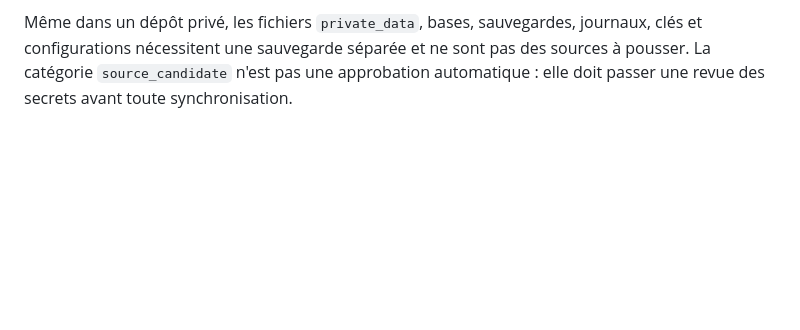
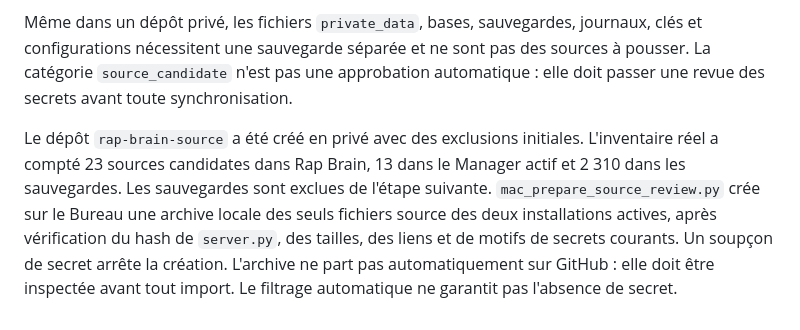
Before and after one commit to albanherisson/rap-brain-updates, a Markdown page: remote-development/README.md, the part around the change. Rendered like a GitHub page; blank space fills up the shorter version.

Commit message:
P0: prepare code-only local review package README.md

```diff
--- a/remote-development/README.md
+++ b/remote-development/README.md
@@ -76,3 +76,5 @@ L'opération vérifie les deux anciennes empreintes et le plist du pilote, arrê
 Le pilote `pilot-004` a confirmé qu'Ollama est visible sous launchd. Avant de synchroniser le code complet, exécuter `mac_source_inventory.py` sur le Mac. Il inspecte uniquement les trois racines connues (application Rap Brain, Manager installé, sauvegardes du Manager), ignore les liens symboliques et ne lit pas le contenu des fichiers. Il écrit une liste locale des chemins candidats sous `~/Library/Application Support/RapBrainRemoteBridge/source_inventory.json` avec des droits restreints, sans écraser un rapport existant. La sortie Terminal ne contient que des nombres de fichiers et tailles par catégorie. Aucun transfert vers GitHub n'a lieu.
 
 Même dans un dépôt privé, les fichiers `private_data`, bases, sauvegardes, journaux, clés et configurations nécessitent une sauvegarde séparée et ne sont pas des sources à pousser. La catégorie `source_candidate` n'est pas une approbation automatique : elle doit passer une revue des secrets avant toute synchronisation.
+
+Le dépôt `rap-brain-source` a été créé en privé avec des exclusions initiales. L'inventaire réel a compté 23 sources candidates dans Rap Brain, 13 dans le Manager actif et 2 310 dans les sauvegardes. Les sauvegardes sont exclues de l'étape suivante. `mac_prepare_source_review.py` crée sur le Bureau une archive locale des seuls fichiers source des deux installations actives, après vérification du hash de `server.py`, des tailles, des liens et de motifs de secrets courants. Un soupçon de secret arrête la création. L'archive ne part pas automatiquement sur GitHub : elle doit être inspectée avant tout import. Le filtrage automatique ne garantit pas l'absence de secret.
```
